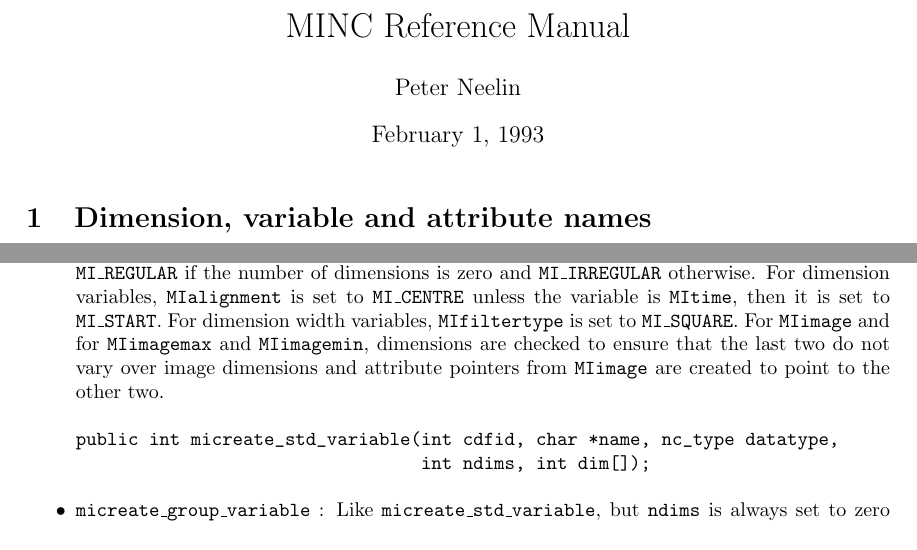
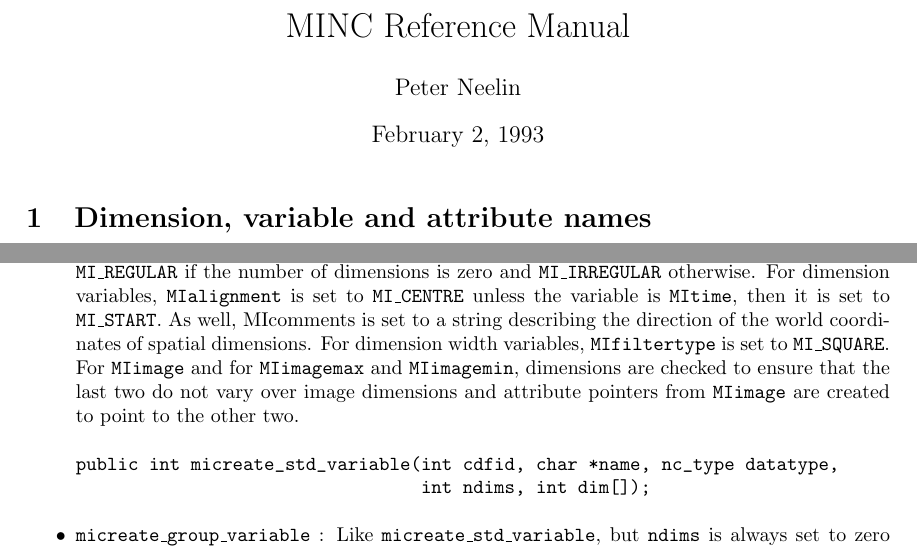
Before and after one commit to BIC-MNI/minc, a LaTeX document (doc/prog_ref.tex): two parts of pages 1 and 12 of 16, joined at a grey line, cut so that both start at the same text. Compiled offline with pdfLaTeX.

Commit message:
Added MIcomments to micreate_std_variable for spatial dimensions.

```diff
--- a/doc/prog_ref.tex
+++ b/doc/prog_ref.tex
@@ -1,7 +1,7 @@
 \documentstyle{article}
 \title{MINC Reference Manual}
 \author{Peter Neelin}
-\date{February 1, 1993}
+\date{February 2, 1993}
 \textwidth 6.0in
 \oddsidemargin 0.125in
 \textheight 8.5in
@@ -747,7 +747,9 @@ and dimension width variables, \code{MIspacing} is set to
 \code{MI\_REGULAR} if the number of dimensions is zero and
 \code{MI\_IRREGULAR} otherwise. For dimension variables,
 \code{MIalignment} is set to \code{MI\_CENTRE} unless the variable is
-\code{MItime}, then it is set to \code{MI\_START}. For dimension
+\code{MItime}, then it is set to \code{MI\_START}. As well,
+MIcomments is set to a string describing the direction of the world
+coordinates of spatial dimensions. For dimension
 width variables, \code{MIfiltertype} is set to \code{MI\_SQUARE}. For
 \code{MIimage} and for \code{MIimagemax} and \code{MIimagemin},
 dimensions are checked to ensure that the last two do not vary over
```
